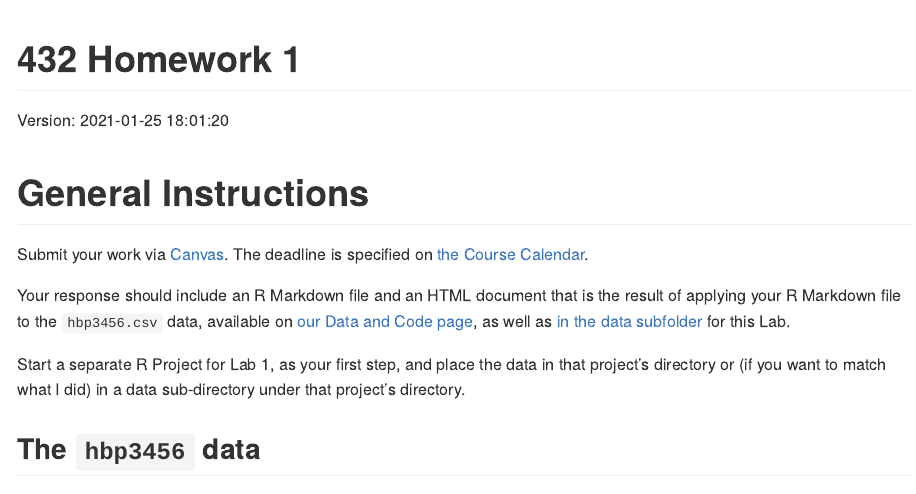
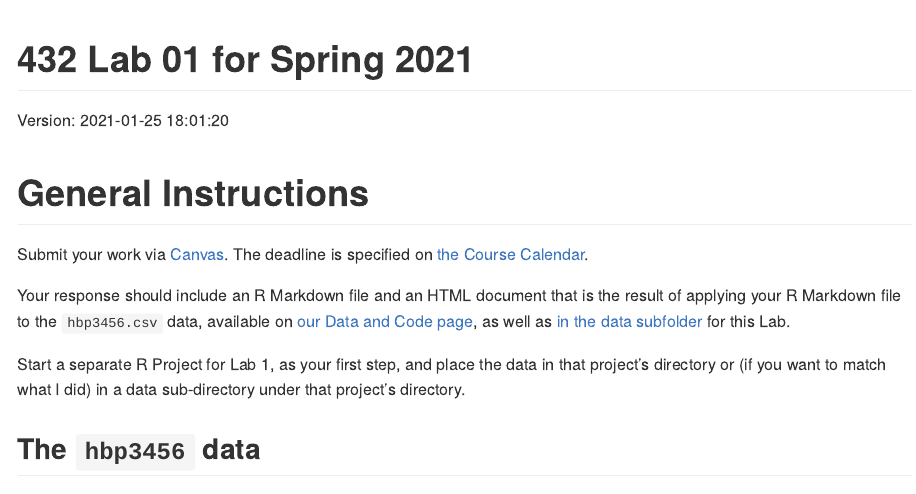
Before and after one commit to jessicascarborough/432-2021, an R Markdown document (labs/lab01/lab01_instructions.Rmd): the page in a window 1100 px wide, from its top. Rendered offline with R 4.5, knitr and Pandoc, with nearby package versions; code that draws random numbers runs with fixed seeds of ours; some code elsewhere in the file could not run offline.

Commit message:
Add files via upload

```diff
--- a/labs/lab01/lab01_instructions.Rmd
+++ b/labs/lab01/lab01_instructions.Rmd
@@ -1,5 +1,5 @@
 ---
-title: "432 Homework 1"
+title: "432 Lab 01 for Spring 2021"
 output: github_document
 ---
 
```
Also changed, not shown: labs/lab01/lab01_instructions.md.
